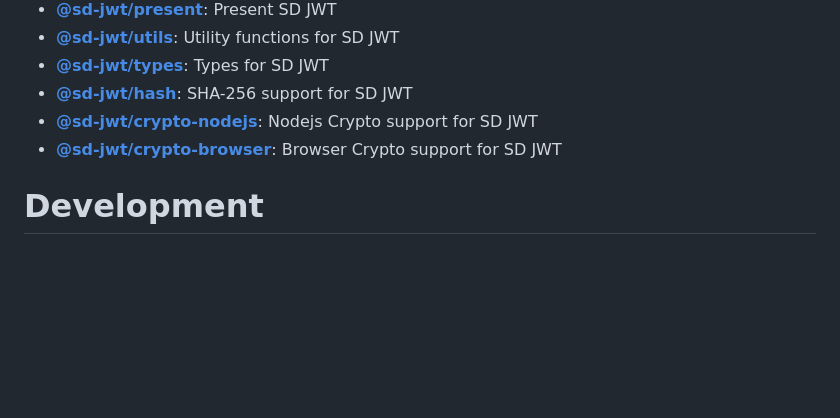
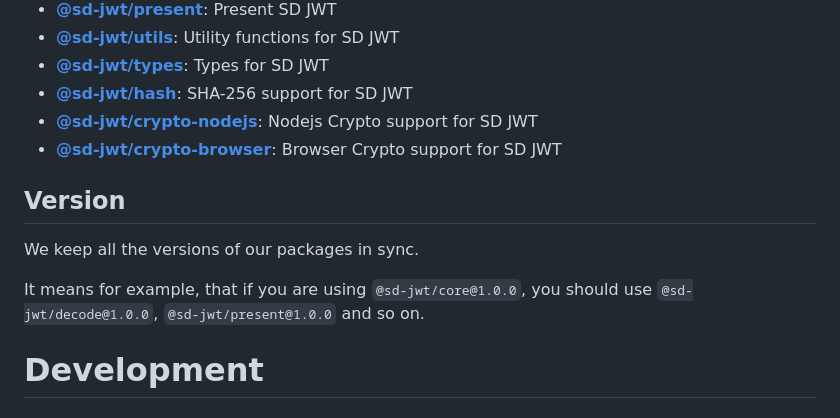
Before and after one commit to openwallet-foundation-labs/sd-jwt-js, a Markdown page: README.md, the part around the change. Drawn GitHub-style; blank space fills up the shorter version.

Commit message:
doc: add our version strategy
Signed-off-by: Lukas.J.Han <lukas.j.han@gmail.com>

```diff
--- a/README.md
+++ b/README.md
@@ -48,6 +48,12 @@ By adhering to these design principles, "Selective Disclosure for JWT" aims to s
 - **[@sd-jwt/hash](./packages/hash/README.md)**: SHA-256 support for SD JWT
 - **[@sd-jwt/crypto-nodejs](./packages/node-crypto/README.md)**: Nodejs Crypto support for SD JWT
 - **[@sd-jwt/crypto-browser](./packages/browser-crypto/README.md)**: Browser Crypto support for SD JWT
+
+## Version
+
+We keep all the versions of our packages in sync.
+
+It means for example, that if you are using `@sd-jwt/core@1.0.0`, you should use `@sd-jwt/decode@1.0.0`, `@sd-jwt/present@1.0.0` and so on.
 
 # Development
 
```
